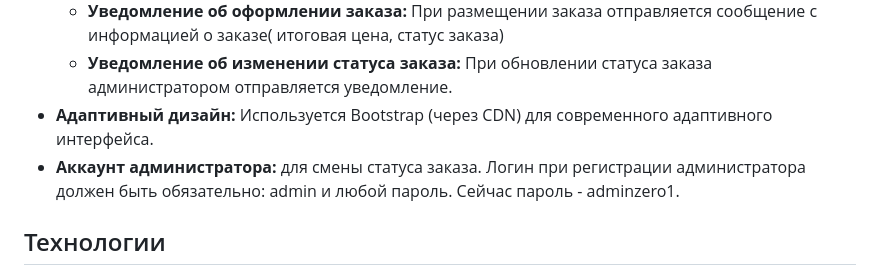
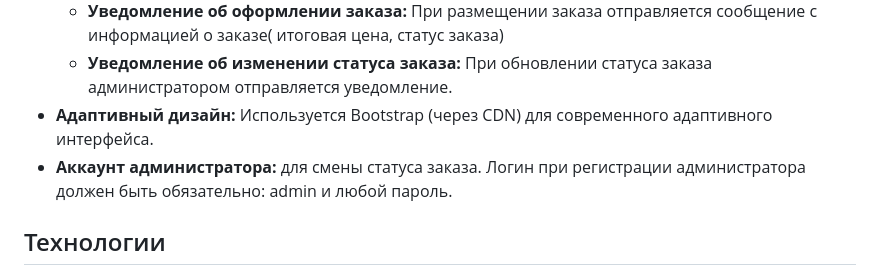
Before and after one commit to Jeff555max/FlowerDelivery, a Markdown page: README.md, the part around the change. Rendered like a GitHub page.

```diff
--- a/README.md
+++ b/README.md
@@ -24,7 +24,7 @@ FlowerDelivery – это полнофункциональное веб-прил
   - **Уведомление об оформлении заказа:** При размещении заказа отправляется сообщение с  информацией о заказе( итоговая цена, статус заказа)
   - **Уведомление об изменении статуса заказа:** При обновлении статуса заказа администратором отправляется уведомление.
 - **Адаптивный дизайн:** Используется Bootstrap (через CDN) для современного адаптивного интерфейса.
-- **Аккаунт администратора:** для смены статуса заказа. Логин при регистрации администратора должен быть обязательно: admin и любой пароль. Сейчас пароль - adminzero1.
+- **Аккаунт администратора:** для смены статуса заказа. Логин при регистрации администратора должен быть обязательно: admin и любой пароль.
 ## Технологии
 
 - **Backend:** Django 5.1.6, Django REST Framework
```
